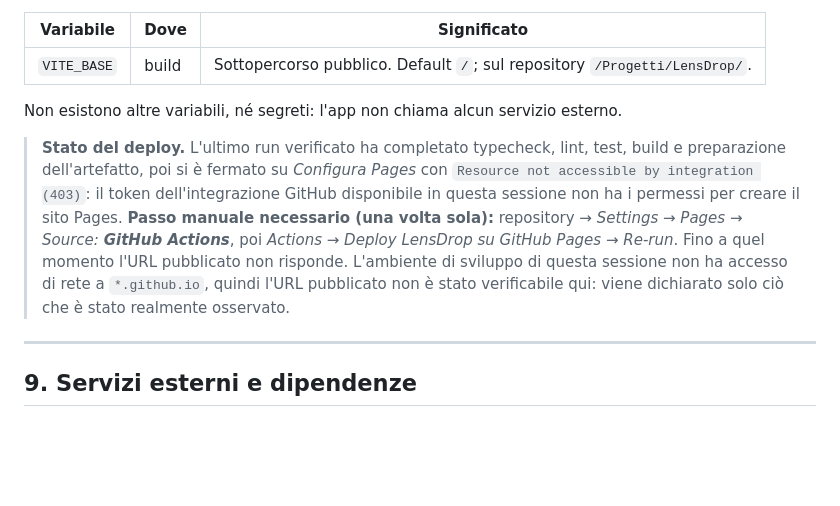
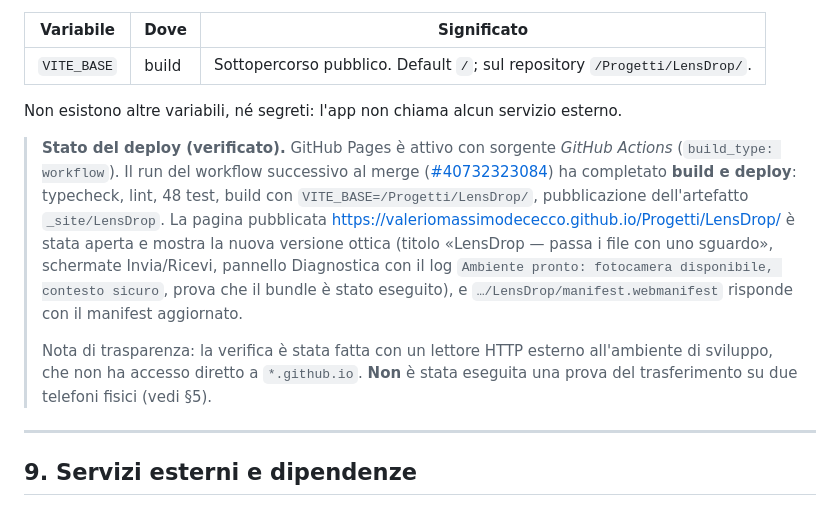
Before and after one commit to ValerioMassimoDeCecco/Progetti, a Markdown page: LensDrop/README.md, the part around the change. Drawn GitHub-style; blank space fills up the shorter version.

Commit message:
docs(LensDrop): deploy su Pages verificato, con prove e limiti della verifica
Co-authored-by: arena-agent <297053741+arena-agent@users.noreply.github.com>

```diff
--- a/LensDrop/README.md
+++ b/LensDrop/README.md
@@ -237,13 +237,18 @@ che tocca `LensDrop/**`: `npm ci` → `typecheck` → `lint` → `test` → buil
 
 Non esistono altre variabili, né segreti: l'app non chiama alcun servizio esterno.
 
-> **Stato del deploy.** L'ultimo run verificato ha completato typecheck, lint, test, build e preparazione
-> dell'artefatto, poi si è fermato su *Configura Pages* con `Resource not accessible by integration (403)`:
-> il token dell'integrazione GitHub disponibile in questa sessione non ha i permessi per creare il sito Pages.
-> **Passo manuale necessario (una volta sola):** repository → *Settings → Pages → Source: **GitHub Actions***,
-> poi *Actions → Deploy LensDrop su GitHub Pages → Re-run*. Fino a quel momento l'URL pubblicato non risponde.
-> L'ambiente di sviluppo di questa sessione non ha accesso di rete a `*.github.io`, quindi l'URL pubblicato non
-> è stato verificabile qui: viene dichiarato solo ciò che è stato realmente osservato.
+> **Stato del deploy (verificato).** GitHub Pages è attivo con sorgente *GitHub Actions* (`build_type: workflow`).
+> Il run del workflow successivo al merge ([#40732323084](https://github.com/ValerioMassimoDeCecco/Progetti/actions/runs/40732323084))
+> ha completato **build e deploy**: typecheck, lint, 48 test, build con `VITE_BASE=/Progetti/LensDrop/`,
+> pubblicazione dell'artefatto `_site/LensDrop`. La pagina pubblicata
+> <https://valeriomassimodececco.github.io/Progetti/LensDrop/> è stata aperta e mostra la nuova versione ottica
+> (titolo «LensDrop — passa i file con uno sguardo», schermate Invia/Ricevi, pannello Diagnostica con il log
+> `Ambiente pronto: fotocamera disponibile, contesto sicuro`, prova che il bundle è stato eseguito), e
+> `…/LensDrop/manifest.webmanifest` risponde con il manifest aggiornato.
+>
+> Nota di trasparenza: la verifica è stata fatta con un lettore HTTP esterno all'ambiente di sviluppo, che non
+> ha accesso diretto a `*.github.io`. **Non** è stata eseguita una prova del trasferimento su due telefoni
+> fisici (vedi §5).
 
 ---
 
```
